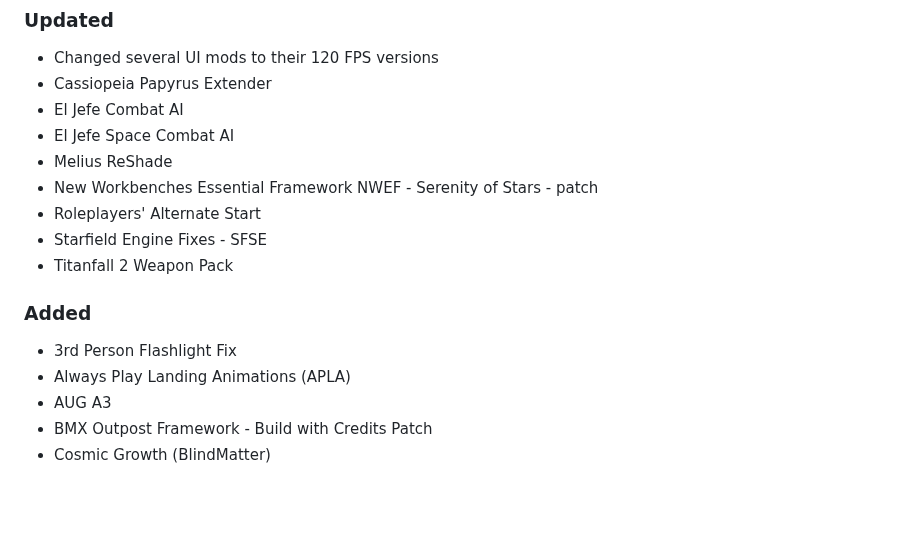
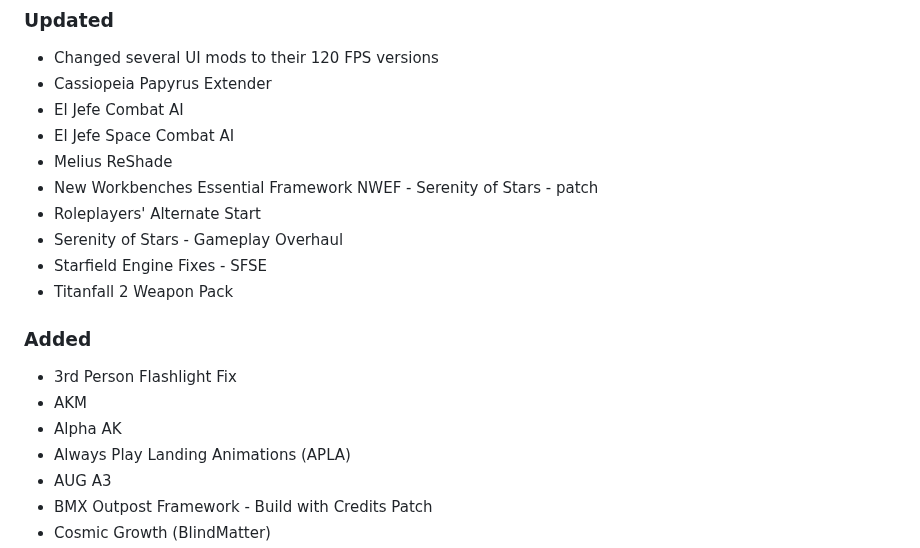
Before and after one commit to eljefe303030/Melius, a Markdown page: changelog.md, the part around the change. GitHub-like rendering; blank space fills up the shorter version.

```diff
--- a/changelog.md
+++ b/changelog.md
@@ -44,11 +44,14 @@ Running commentary of what I am planning for the next version.
 * Melius ReShade
 * New Workbenches Essential Framework NWEF - Serenity of Stars - patch
 * Roleplayers' Alternate Start
+* Serenity of Stars - Gameplay Overhaul
 * Starfield Engine Fixes - SFSE
 * Titanfall 2 Weapon Pack
 
 ### Added
 * 3rd Person Flashlight Fix
+* AKM
+* Alpha AK
 * Always Play Landing Animations (APLA)
 * AUG A3
 * BMX Outpost Framework - Build with Credits Patch
```
